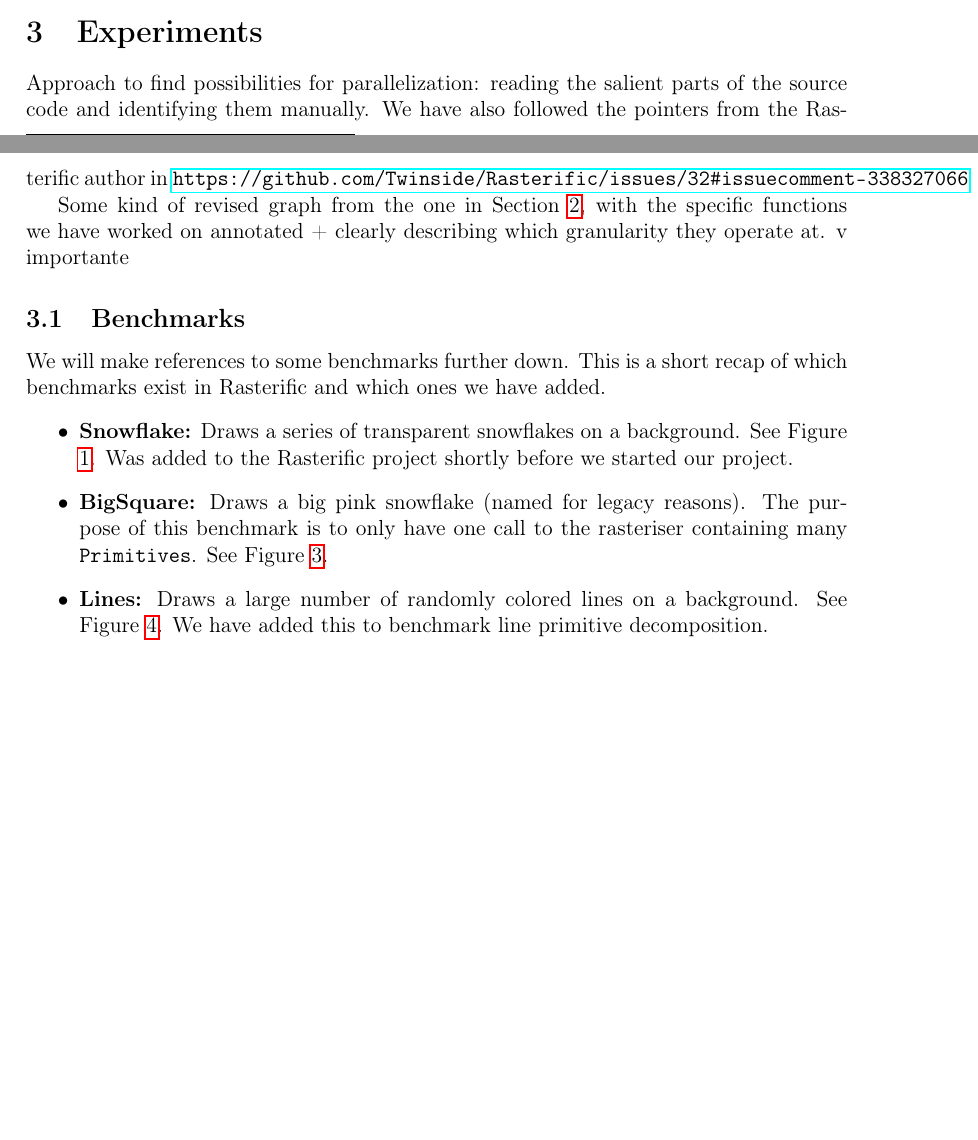
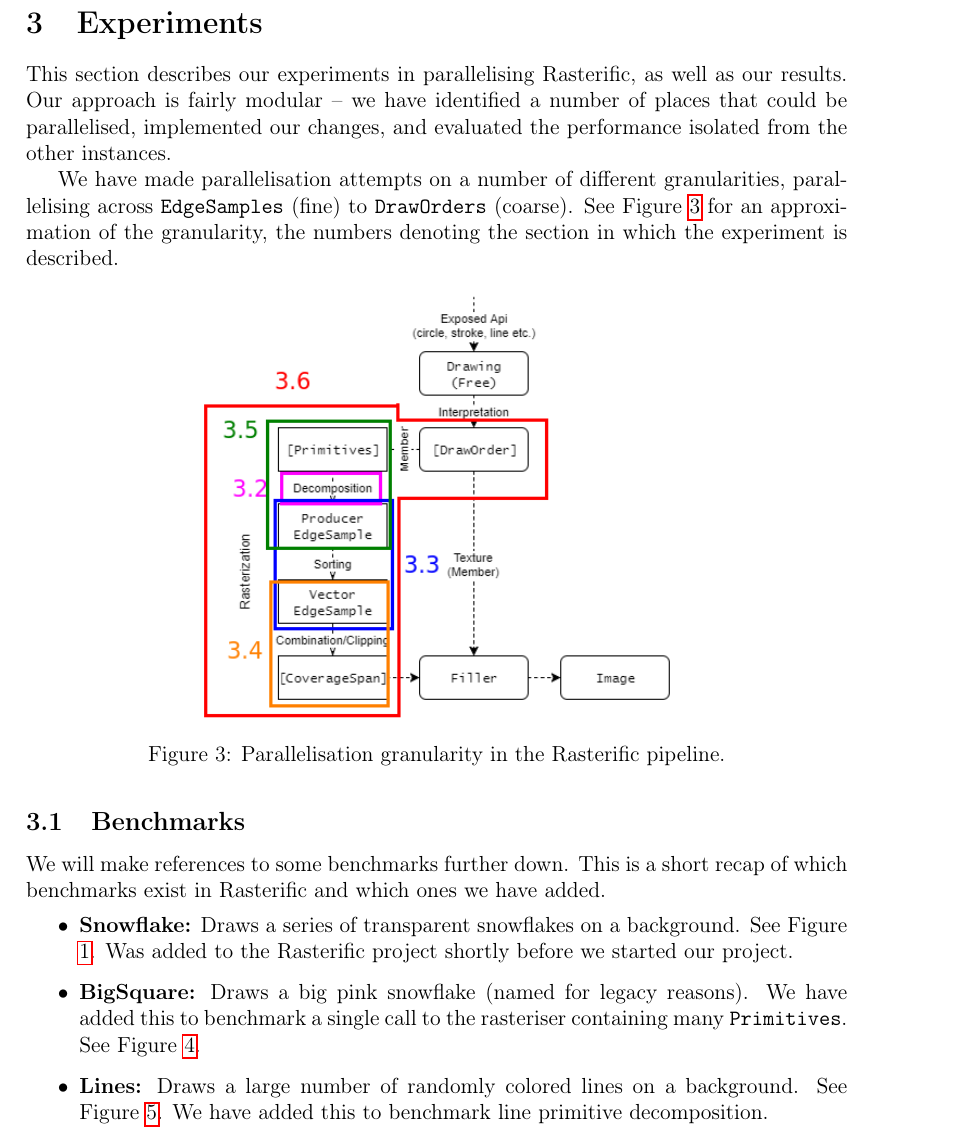
Before and after one commit to wsprent/pfp-exam, a LaTeX document (report/report.tex): two parts of pages 3 and 4 of 19 before the commit and part of page 4 of 20 after it, the two joined at a grey line, cut so that both start at the same text, the shorter picture padded with empty space. Compiled offline with pdfLaTeX.

Commit message:
fixed some broken sections

```diff
--- a/report/report.tex
+++ b/report/report.tex
@@ -202,16 +202,24 @@ The main consequence of this choice is that the tools from the Par Monad package
 
 \section{Experiments}\label{experiments}
 
-Approach to find possibilities for parallelization: reading the salient parts of the source code and identifying them manually. We have also followed the pointers from the Rasterific author in \url{https://github.com/Twinside/Rasterific/issues/32#issuecomment-338327066}
+This section describes our experiments in parallelising Rasterific, as well as our results. Our approach is fairly modular -- we have identified a number of places that could be parallelised, implemented our changes, and evaluated the performance isolated from the other instances.
 
-Some kind of revised graph from the one in Section \ref{background}, with the specific functions we have worked on annotated + clearly describing which granularity they operate at. v importante
+We have made parallelisation attempts on a number of different granularities, parallelising across \texttt{EdgeSamples} (fine) to \texttt{DrawOrders} (coarse). See Figure \ref{fig:rasterific-pipeline-flot} for an approximation of the granularity, the numbers denoting the section in which the experiment is described.
+
+\begin{figure}[H]
+  \centering
+  \includegraphics[width=.6\linewidth]{../rasterific-pipeline-flot}
+  \caption{Parallelisation granularity in the Rasterific pipeline.}
+  \label{fig:rasterific-pipeline-flot}
+\end{figure}
+
 
 \subsection{Benchmarks}
 We will make references to some benchmarks further down. This is a short recap of which benchmarks exist in Rasterific and which ones we have added.
 \begin{itemize}
 \item \textbf{Snowflake:} Draws a series of transparent snowflakes on a background. See Figure \ref{fig:snowflakes}. Was added to the Rasterific project
    shortly before we started our project.
-\item \textbf{BigSquare:} Draws a big pink snowflake (named for legacy reasons). The purpose of this benchmark is to only have one call to the rasteriser containing many \texttt{Primitives}. See Figure \ref{fig:bigsquare-benchmark}.
+\item \textbf{BigSquare:} Draws a big pink snowflake (named for legacy reasons). We have added this to benchmark a single call to the rasteriser containing many \texttt{Primitives}. See Figure \ref{fig:bigsquare-benchmark}.
 \item \textbf{Lines:} Draws a large number of randomly colored lines on a background. See Figure \ref{fig:lines-benchmark}.
   We have added this to benchmark line primitive decomposition.
 \end{itemize}
```
Also changed, not shown: rasterific-pipeline-flot.png (added), report/report.tex (14 more changed lines).
